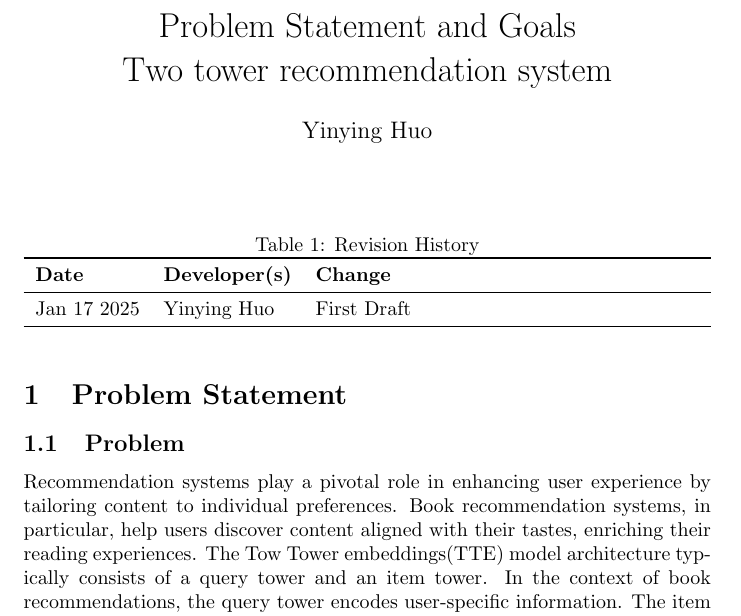
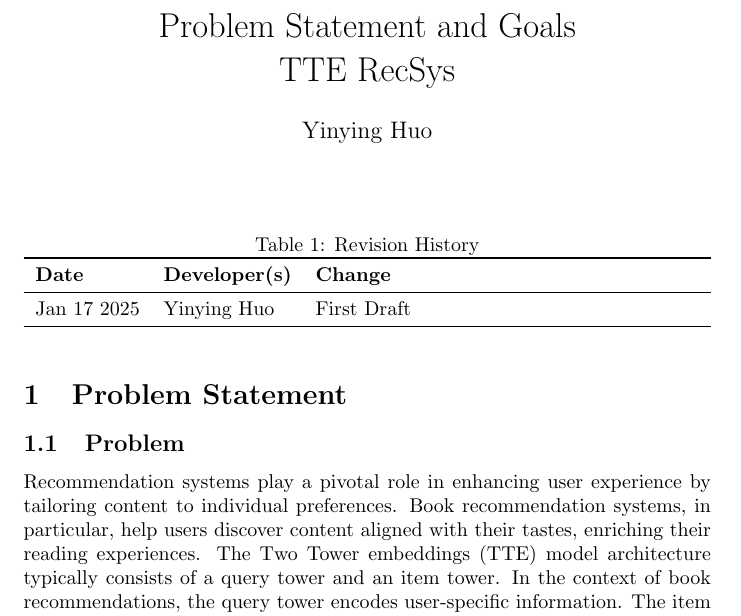
Before and after one commit to V-AS/Two-tower-recommender-system, a LaTeX document (docs/ProblemStatementAndGoals/ProblemStatement.tex, which reads docs/Common.tex): part of page 1 of 3, cut so that both start at the same text. Compiled offline with pdfLaTeX.

Commit message:
fix typo

```diff
--- a/docs/Common.tex
+++ b/docs/Common.tex
@@ -1,6 +1,6 @@
 %% Common Parts
 
-\newcommand{\progname}{Two tower recommendation system} % PUT YOUR PROGRAM NAME HERE
+\newcommand{\progname}{TTE RecSys} % PUT YOUR PROGRAM NAME HERE
 \newcommand{\authname}{Yinying Huo} % AUTHOR NAMES
 
 \usepackage{hyperref}
--- a/docs/ProblemStatementAndGoals/ProblemStatement.tex
+++ b/docs/ProblemStatementAndGoals/ProblemStatement.tex
@@ -30,7 +30,7 @@ Jan 17 2025 & Yinying Huo & First Draft \\
 \section{Problem Statement}
 
 \subsection{Problem}
-Recommendation systems play a pivotal role in enhancing user experience by tailoring content to individual preferences. Book recommendation systems, in particular, help users discover content aligned with their tastes, enriching their reading experiences. The Tow Tower embeddings(TTE) model architecture typically consists of a query tower and an item tower. In the context of book recommendations, the query tower encodes user-specific information. The item tower processes book-specific information, including title, authors, and publication details, to generate item embeddings. TTE is particularly well-suited for studying relationships between two entity types, such as readers and books. Its structure effectively models interactions between user preferences and book attributes, making it a natural choice for personalized book recommendation systems.
+Recommendation systems play a pivotal role in enhancing user experience by tailoring content to individual preferences. Book recommendation systems, in particular, help users discover content aligned with their tastes, enriching their reading experiences. The Two Tower embeddings (TTE) model architecture typically consists of a query tower and an item tower. In the context of book recommendations, the query tower encodes user-specific information. The item tower processes book-specific information, including title, authors, and publication details, to generate item embeddings. TTE is particularly well-suited for studying relationships between two entity types, such as readers and books. Its structure effectively models interactions between user preferences and book attributes, making it a natural choice for personalized book recommendation systems.
 
 \subsection{Inputs and Outputs}
 
```
Also changed, not shown: docs/SRS/SRS.tex (+0 -13 lines), docs/ProblemStatementAndGoals/ProblemStatement.pdf, docs/SRS/SRS.pdf.
